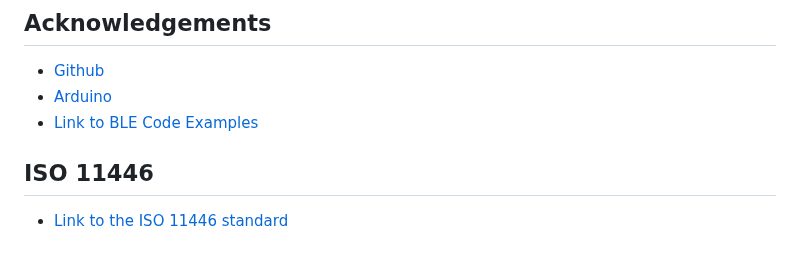
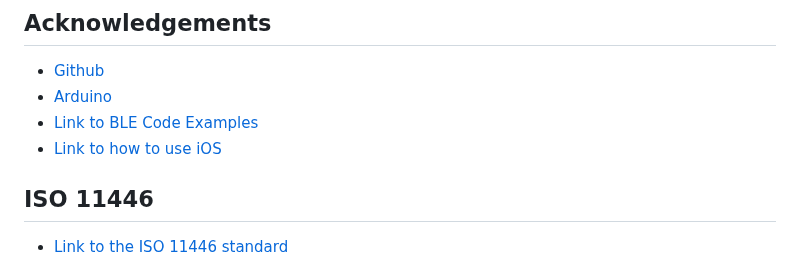
Before and after one commit to KOCH-Engineering/PinPoint_BLE, a Markdown page: README.md, the part around the change. GitHub-like rendering.

```diff
--- a/README.md
+++ b/README.md
@@ -86,6 +86,7 @@ Project Link: [[https://github.com/henrikkoch/13_pin_socket_tester/]](https://gi
 * [Github](https://www.github.com)
 * [Arduino](https://www.arduino.cc/)
 * [Link to BLE Code Examples](https://randomnerdtutorials.com/esp32-web-bluetooth/)
+* [Link to how to use iOS](https://github.com/akiofujita/iOS-BLE)
 
 
 ## ISO 11446
```
